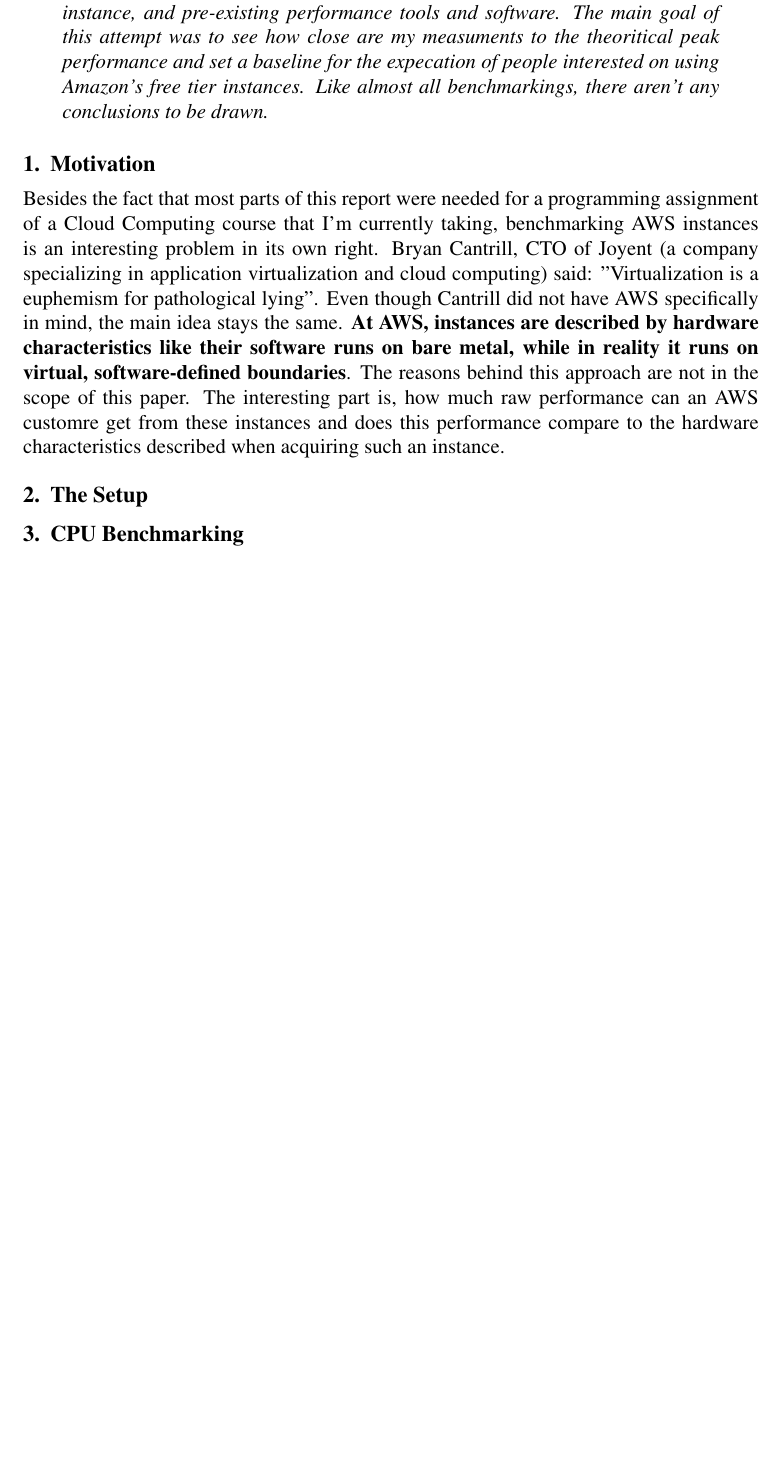
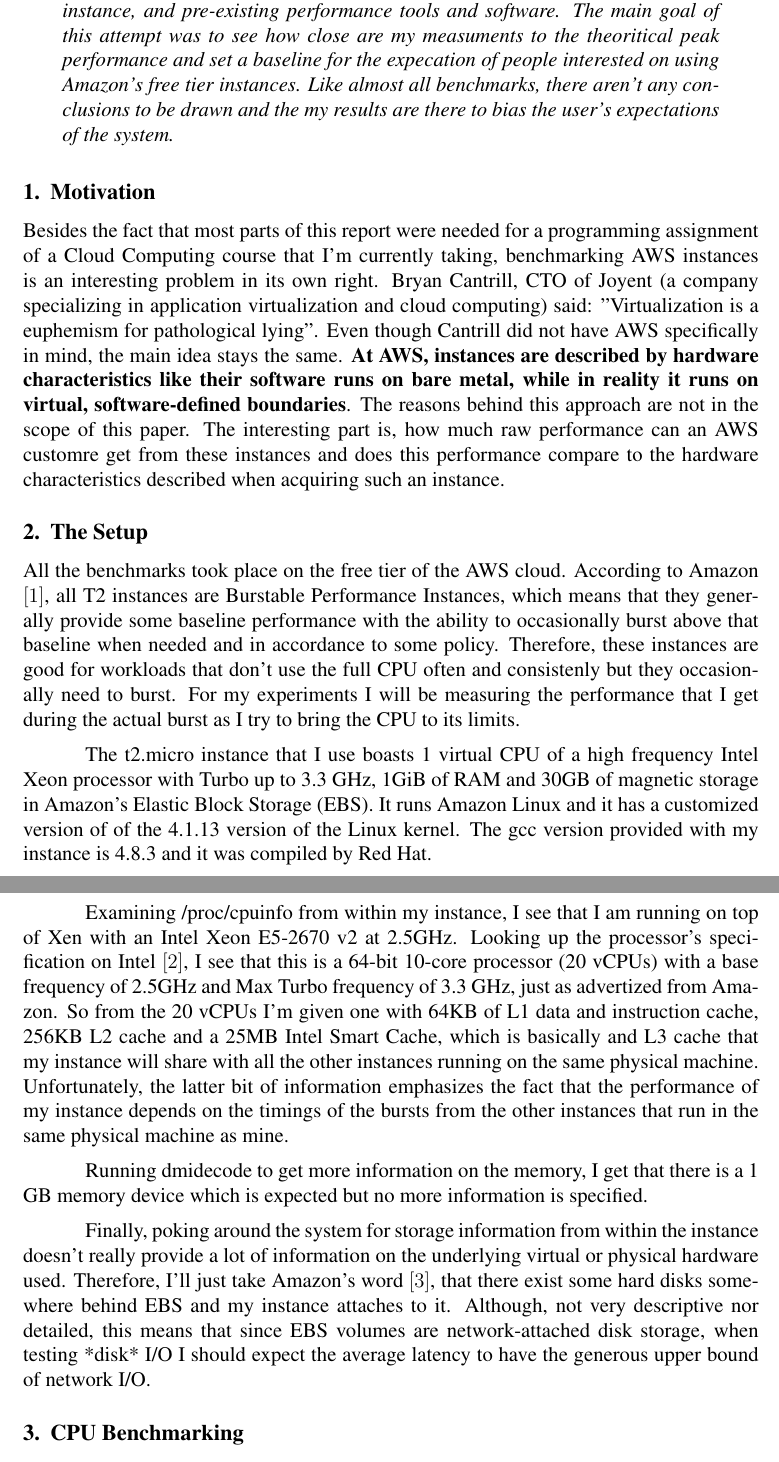
Before and after one commit to sdimitro/pearls, a LaTeX paper (pjournal/553-1/sdimitro-free-tier.tex): part of page 1 of 3 before the commit and two parts of pages 1 and 2 of 4 after it, the two joined at a grey line, cut so that both start at the same text, the shorter picture padded with empty space. Compiled offline with pdfLaTeX.

Commit message:
pjournal #1: setup checkpoint

```diff
--- a/pjournal/553-1/sdimitro-free-tier.tex
+++ b/pjournal/553-1/sdimitro-free-tier.tex
@@ -30,8 +30,10 @@
 of this attempt was to see how close are my measuments to the
 theoritical peak performance and set a baseline for the expecation
 of people interested on using Amazon's free tier instances.
-Like almost all benchmarkings, there aren't any conclusions to
-be drawn.
+Like almost all benchmarks, there aren't any conclusions to
+be drawn and the my results are there to bias the user's
+expectations of the system.
+
 \end{abstract}
 
 \section{Motivation}
@@ -53,6 +55,54 @@
 instance.
 
 \section{The Setup}
+All the benchmarks took place on the free tier of the AWS cloud.
+According to Amazon $[1]$, all T2 instances are Burstable
+Performance Instances, which means that they generally provide
+some baseline performance with the ability to occasionally
+burst above that baseline when needed and in accordance to
+some policy. Therefore, these instances are good for workloads
+that don't use the full CPU often and consistenly but they
+occasionally need to burst. For my experiments I will be
+measuring the performance that I get during the actual
+burst as I try to bring the CPU to its limits.
+
+The t2.micro instance that I use boasts 1 virtual
+CPU of a high frequency Intel Xeon processor with Turbo up
+to 3.3 GHz, 1GiB of RAM and 30GB of magnetic storage in
+Amazon's Elastic Block Storage (EBS). It runs Amazon Linux
+and it has a customized version of of the 4.1.13 version
+of the Linux kernel. The gcc version provided with my instance
+is 4.8.3 and it was compiled by Red Hat.
+
+Examining /proc/cpuinfo from within my instance, I see that
+I am running on top of Xen with an Intel Xeon E5-2670 v2 at
+2.5GHz. Looking up the processor's specification on Intel
+$[2]$, I see that this is a 64-bit 10-core processor (20 vCPUs)
+with a base frequency of 2.5GHz and Max Turbo frequency
+of 3.3 GHz, just as advertized from Amazon. So from the
+20 vCPUs I'm given one with 64KB of L1 data and instruction
+cache, 256KB L2 cache and a 25MB Intel Smart Cache, which is
+basically and L3 cache that my instance will share with
+all the other instances running on the same physical
+machine. Unfortunately, the latter bit of information
+emphasizes the fact that the performance of my instance
+depends on the timings of the bursts from the other instances
+that run in the same physical machine as mine.
+
+Running dmidecode to get more information on the memory,
+I get that there is a 1 GB memory device which is expected
+but no more information is specified.
+
+Finally, poking around the system for storage information
+from within the instance doesn't really provide a lot of
+information on the underlying virtual or physical hardware
+used. Therefore, I'll just take Amazon's word $[3]$, that
+there exist some hard disks somewhere behind EBS and my
+instance attaches to it. Although, not very descriptive
+nor detailed, this means that since EBS volumes are
+network-attached disk storage, when testing *disk* I/O
+I should expect the average latency to have the
+generous upper bound of network I/O.
 
 \section{CPU Benchmarking}
 
```
Also changed, not shown: pjournal/553-1/sdimitro-free-tier.tex (4 more changed lines).
